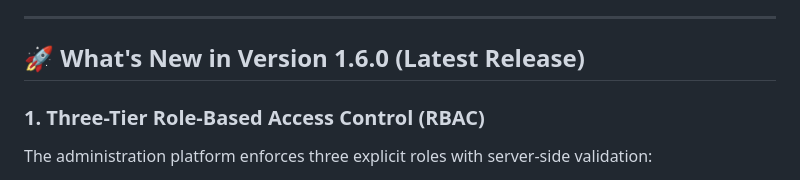
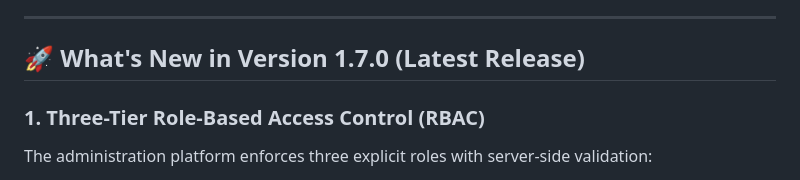
Before and after one commit to chotaliyaharsh2404-hash/creative_touch_interiors, a Markdown page: README.md, the part around the change. Drawn GitHub-style.

```diff
--- a/README.md
+++ b/README.md
@@ -4,7 +4,7 @@ An enterprise-grade interior design, architectural management, and spatial visua
 
 ---
 
-## 🚀 What's New in Version 1.6.0 (Latest Release)
+## 🚀 What's New in Version 1.7.0 (Latest Release)
 
 ### 1. Three-Tier Role-Based Access Control (RBAC)
 The administration platform enforces three explicit roles with server-side validation:
```
